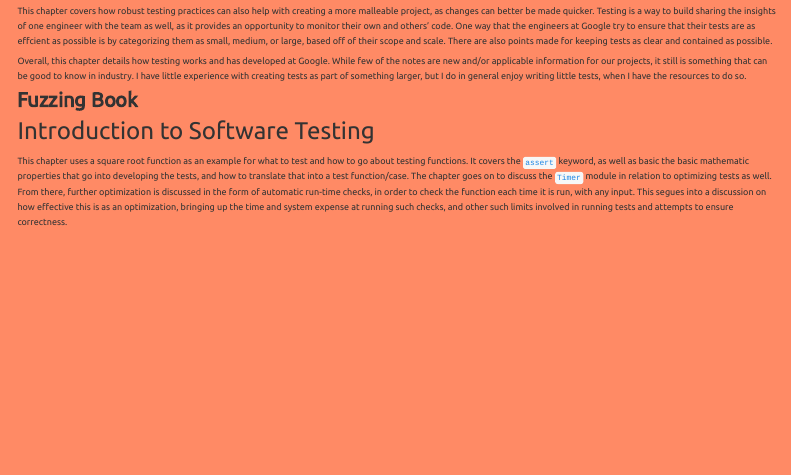
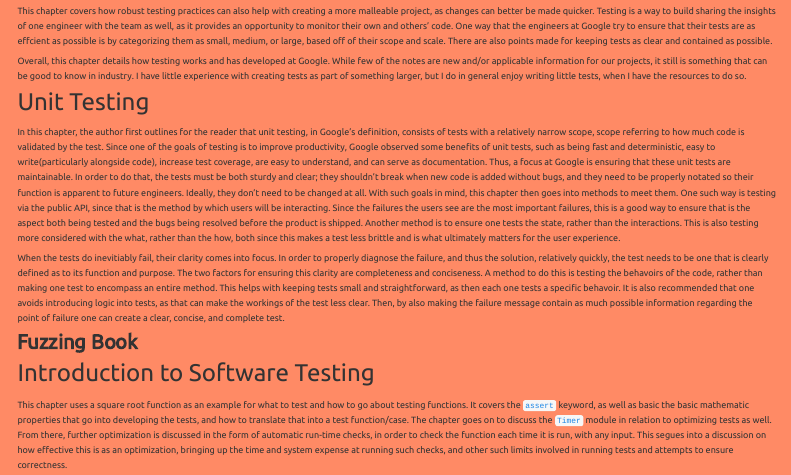
Before and after one commit to boulais01/MBCompSci203, a Quarto document (precis/index.qmd): the page in a window 1100 px wide, from 1820 px down. Rendered offline with R 4.5, knitr and Pandoc in place of Quarto, with nearby package versions; menus at the side of the page are left out.

Commit message:
feat: SE12 progress

```diff
--- a/precis/index.qmd
+++ b/precis/index.qmd
@@ -244,6 +244,41 @@
 it still is something that can be good to know in industry. I have little
 experience with creating tests as part of something larger, but I do in general
 enjoy writing little tests, when I have the resources to do so.
+
+### Unit Testing
+
+In this chapter, the author first outlines for the reader that unit testing, in
+Google's definition, consists of tests with a relatively narrow scope, scope
+referring to how much code is validated by the test. Since one of the goals of
+testing is to improve productivity, Google observed some benefits of unit tests,
+such as being fast and deterministic, easy to write(particularly alongside
+code), increase test coverage, are easy to understand, and can serve as
+documentation. Thus, a focus at Google is ensuring that these unit tests are
+maintainable. In order to do that, the tests must be both sturdy and clear; they
+shouldn't break when new code is added without bugs, and they need to be
+properly notated so their function is apparent to future engineers. Ideally,
+they don't need to be changed at all. With such goals in mind, this chapter then
+goes into methods to meet them. One such way is testing via the public API,
+since that is the method by which users will be interacting. Since the failures
+the users see are the most important failures, this is a good way to ensure that
+is the aspect both being tested and the bugs being resolved before the product
+is shipped. Another method is to ensure one tests the state, rather than the
+interactions. This is also testing more considered with the what, rather than
+the how, both since this makes a test less brittle and is what ultimately
+matters for the user experience.
+
+When the tests do inevitiably fail, their clarity comes into focus. In order to
+properly diagnose the failure, and thus the solution, relatively quickly, the
+test needs to be one that is clearly defined as to its function and purpose. The
+two factors for ensuring this clarity are completeness and conciseness. A method
+to do this is testing the behavoirs of the code, rather than making one test to
+encompass an entire method. This helps with keeping tests small and
+straightforward, as then each one tests a specific behavoir. It is also
+recommended that one avoids introducing logic into tests, as that can make the
+workings of the test less clear. Then, by also making the failure message
+contain as much possible information regarding the point of failure one can
+create a clear, concise, and complete test.
+
 
 ## Fuzzing Book
 
```
